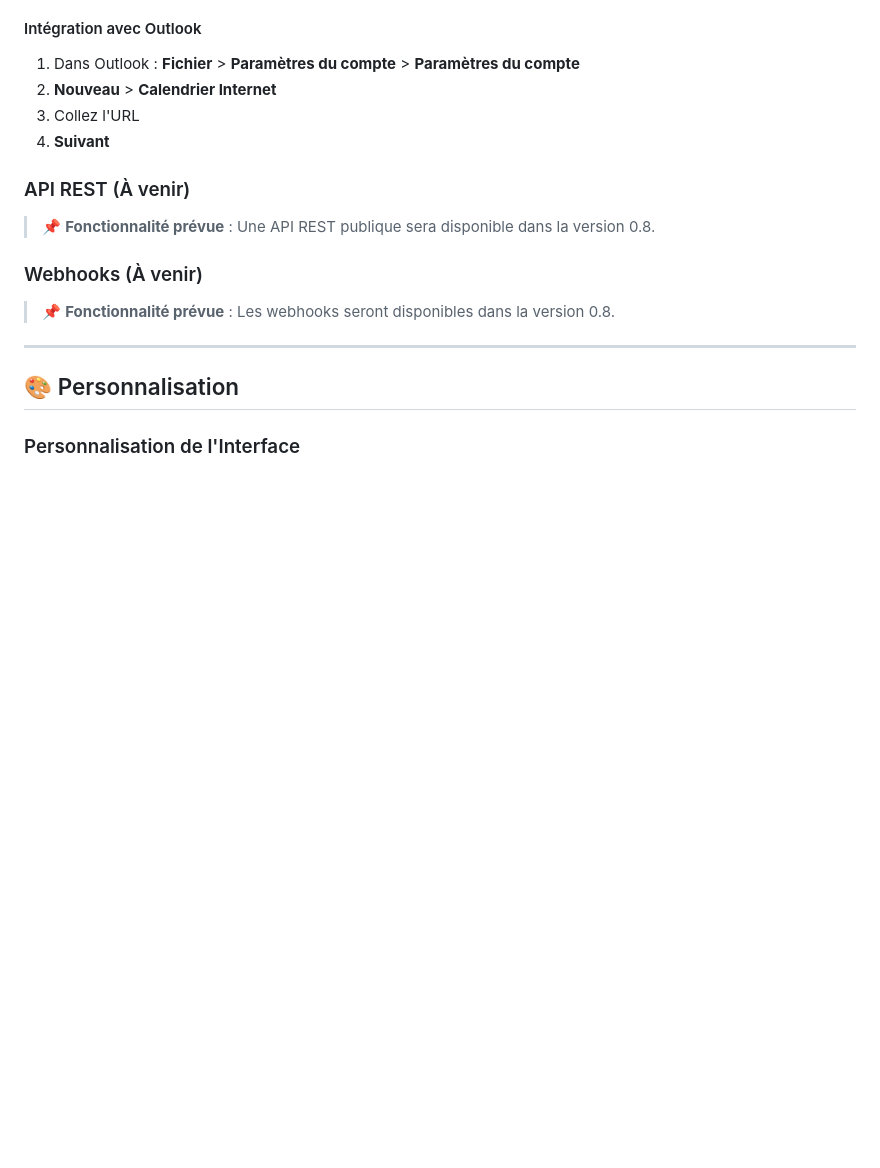
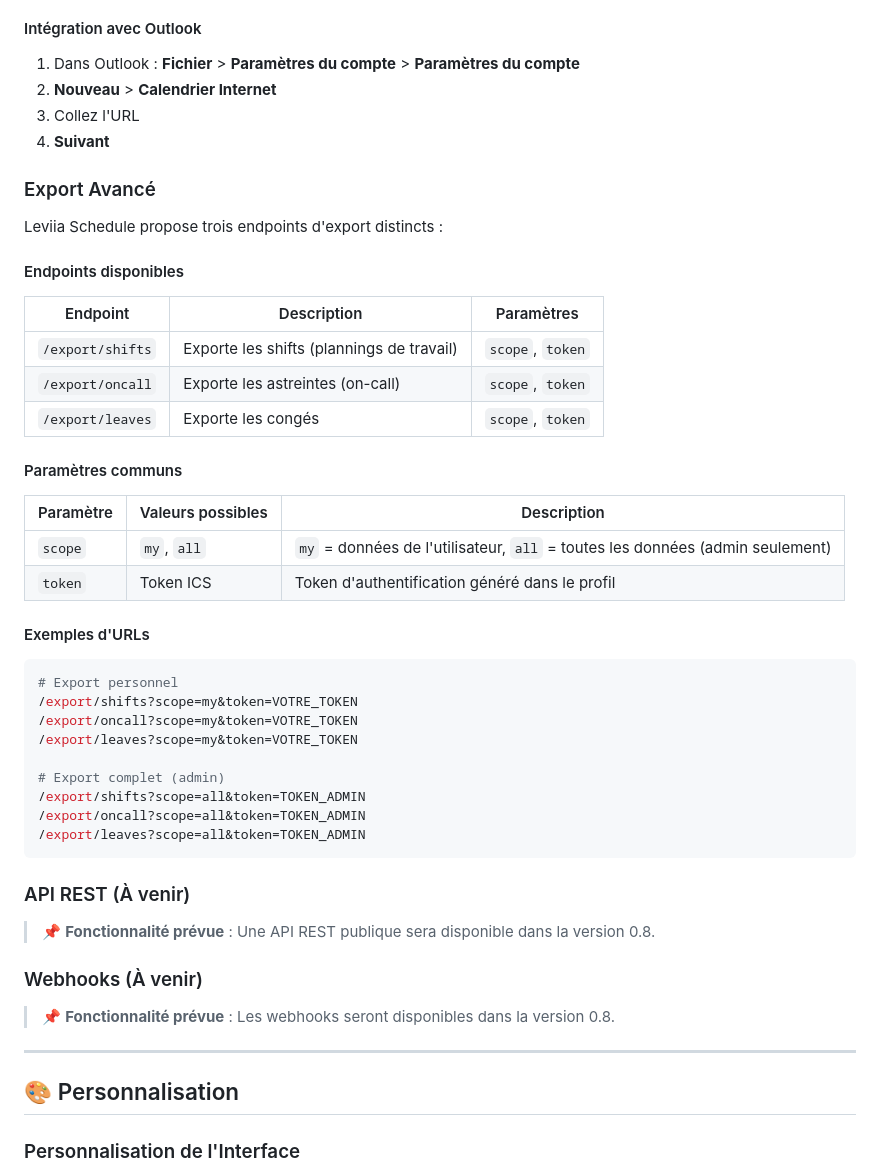
Before and after one commit to FoxOps/kairos, a Markdown page: docs/ADMIN_GUIDE.md, the part around the change. Rendered like a GitHub page; blank space fills up the shorter version.

Commit message:
docs: Update documentation with new export endpoints
- Add /export/oncall and /export/leaves endpoints to USER_GUIDE.md
- Add advanced export section to ADMIN_GUIDE.md with:
  - Endpoints table
  - Parameters description
  - Usage examples for all export types
- Documentation now reflects the latest code changes in models.py
  and export.py routes

Fixes: Mise à jour de la documentation pour refléter les nouvelles
fonctionnalités d'export (oncall, leaves) et la méthode get_ics_export_url
mise à jour dans User model.

Co-authored-by: FoxOps <FoxOps@users.noreply.github.com>

````diff
--- a/docs/ADMIN_GUIDE.md
+++ b/docs/ADMIN_GUIDE.md
@@ -587,6 +587,39 @@ L'export ICS est disponible via l'URL :
 3. Collez l'URL
 4. **Suivant**
 
+### Export Avancé
+
+Leviia Schedule propose trois endpoints d'export distincts :
+
+#### Endpoints disponibles
+
+| Endpoint | Description | Paramètres |
+|----------|-------------|------------|
+| `/export/shifts` | Exporte les shifts (plannings de travail) | `scope`, `token` |
+| `/export/oncall` | Exporte les astreintes (on-call) | `scope`, `token` |
+| `/export/leaves` | Exporte les congés | `scope`, `token` |
+
+#### Paramètres communs
+
+| Paramètre | Valeurs possibles | Description |
+|-----------|-------------------|-------------|
+| `scope` | `my`, `all` | `my` = données de l'utilisateur, `all` = toutes les données (admin seulement) |
+| `token` | Token ICS | Token d'authentification généré dans le profil |
+
+#### Exemples d'URLs
+
+```bash
+# Export personnel
+/export/shifts?scope=my&token=VOTRE_TOKEN
+/export/oncall?scope=my&token=VOTRE_TOKEN
+/export/leaves?scope=my&token=VOTRE_TOKEN
+
+# Export complet (admin)
+/export/shifts?scope=all&token=TOKEN_ADMIN
+/export/oncall?scope=all&token=TOKEN_ADMIN
+/export/leaves?scope=all&token=TOKEN_ADMIN
+```
+
 ### API REST (À venir)
 
 > 📌 **Fonctionnalité prévue** : Une API REST publique sera disponible dans la version 0.8.
````
Also changed, not shown: docs/USER_GUIDE.md (+26 -0 lines).
